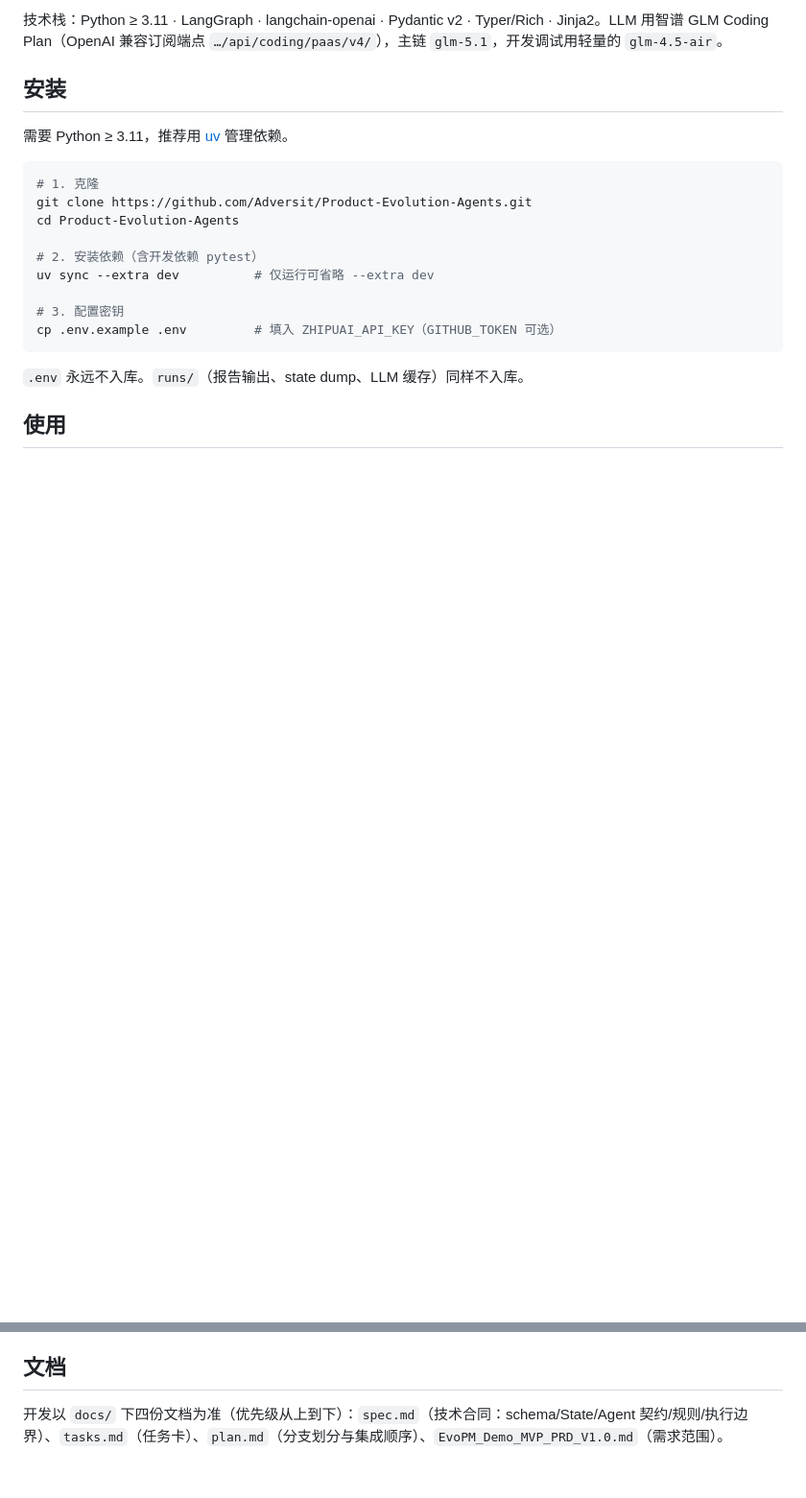
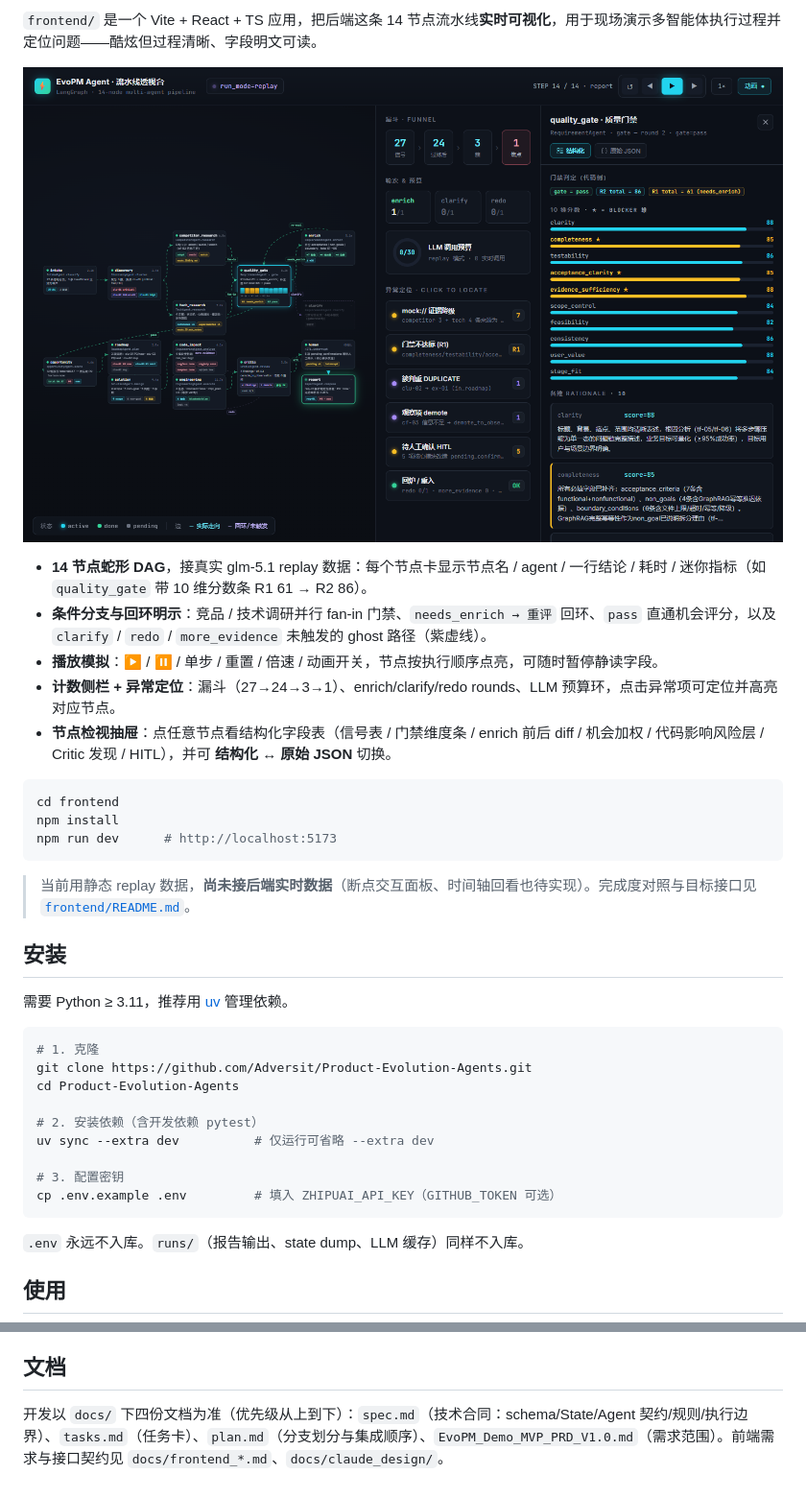
Before and after one commit to Adversit/Product-Evolution-Agents, a Markdown page: README.md, 2 parts joined by grey strips. Shown at 96% size. Drawn GitHub-style; pictures changed too: docs/assets/observatory-drawer.png (added); blank space fills up the shorter version.

````diff
--- a/README.md
+++ b/README.md
@@ -20,5 +55,21 @@ EvoPM Agent 是一个基于 LangGraph 的多智能体产品需求决策系统（
 
-技术栈：Python ≥ 3.11 · LangGraph · langchain-openai · Pydantic v2 · Typer/Rich · Jinja2。LLM 用智谱 GLM Coding Plan（OpenAI 兼容订阅端点 `…/api/coding/paas/v4/`），主链 `glm-5.1`，开发调试用轻量的 `glm-4.5-air`。
+`frontend/` 是一个 Vite + React + TS 应用，把后端这条 14 节点流水线**实时可视化**，用于现场演示多智能体执行过程并定位问题——酷炫但过程清晰、字段明文可读。
+
+![节点检视抽屉](docs/assets/observatory-drawer.png)
+
+- **14 节点蛇形 DAG**，接真实 glm-5.1 replay 数据：每个节点卡显示节点名 / agent / 一行结论 / 耗时 / 迷你指标（如 `quality_gate` 带 10 维分数条 R1 61 → R2 86）。
+- **条件分支与回环明示**：竞品 / 技术调研并行 fan-in 门禁、`needs_enrich → 重评` 回环、`pass` 直通机会评分，以及 `clarify` / `redo` / `more_evidence` 未触发的 ghost 路径（紫虚线）。
+- **播放模拟**：▶ / ⏸ / 单步 / 重置 / 倍速 / 动画开关，节点按执行顺序点亮，可随时暂停静读字段。
+- **计数侧栏 + 异常定位**：漏斗（27→24→3→1）、enrich/clarify/redo rounds、LLM 预算环，点击异常项可定位并高亮对应节点。
+- **节点检视抽屉**：点任意节点看结构化字段表（信号表 / 门禁维度条 / enrich 前后 diff / 机会加权 / 代码影响风险层 / Critic 发现 / HITL），并可 **结构化 ↔ 原始 JSON** 切换。
+
+```bash
+cd frontend
+npm install
+npm run dev      # http://localhost:5173
+```
+
+> 当前用静态 replay 数据，**尚未接后端实时数据**（断点交互面板、时间轴回看也待实现）。完成度对照与目标接口见 [`frontend/README.md`](frontend/README.md)。
 
 ## 安装
 
@@ -68,4 +119,4 @@ pytest tests/        # 本机若禁访问全局 temp，可加 --basetemp=runs/_p
 
 ## 文档
 
-开发以 `docs/` 下四份文档为准（优先级从上到下）：`spec.md`（技术合同：schema/State/Agent 契约/规则/执行边界）、`tasks.md`（任务卡）、`plan.md`（分支划分与集成顺序）、`EvoPM_Demo_MVP_PRD_V1.0.md`（需求范围）。
+开发以 `docs/` 下四份文档为准（优先级从上到下）：`spec.md`（技术合同：schema/State/Agent 契约/规则/执行边界）、`tasks.md`（任务卡）、`plan.md`（分支划分与集成顺序）、`EvoPM_Demo_MVP_PRD_V1.0.md`（需求范围）。前端需求与接口契约见 `docs/frontend_*.md`、`docs/claude_design/`。
````
Also changed, not shown: other parts of README.md (+39 -4 lines), docs/assets/README.md (added, +10 -0 lines), frontend/README.md (+2 -0 lines), 1 other file.
